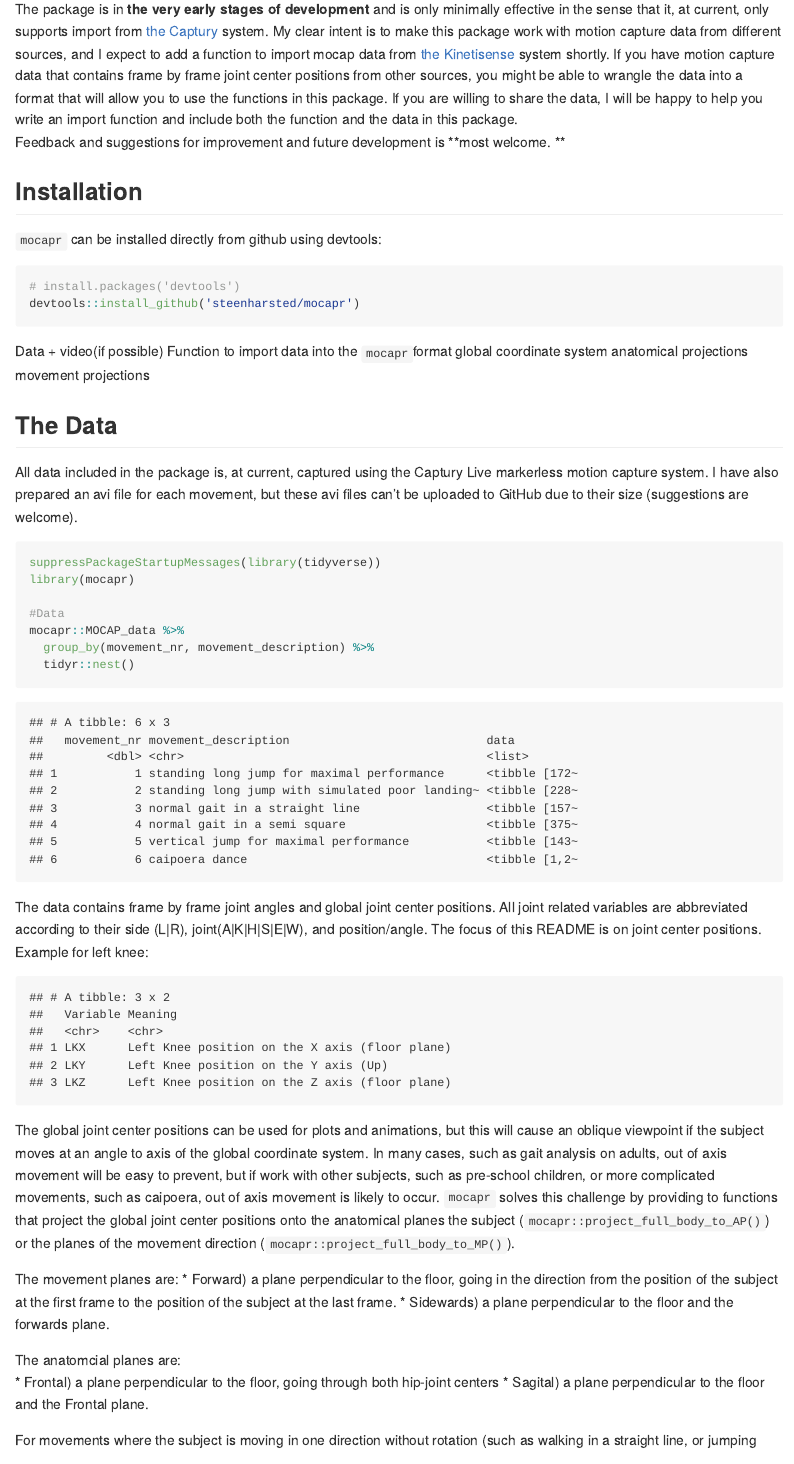
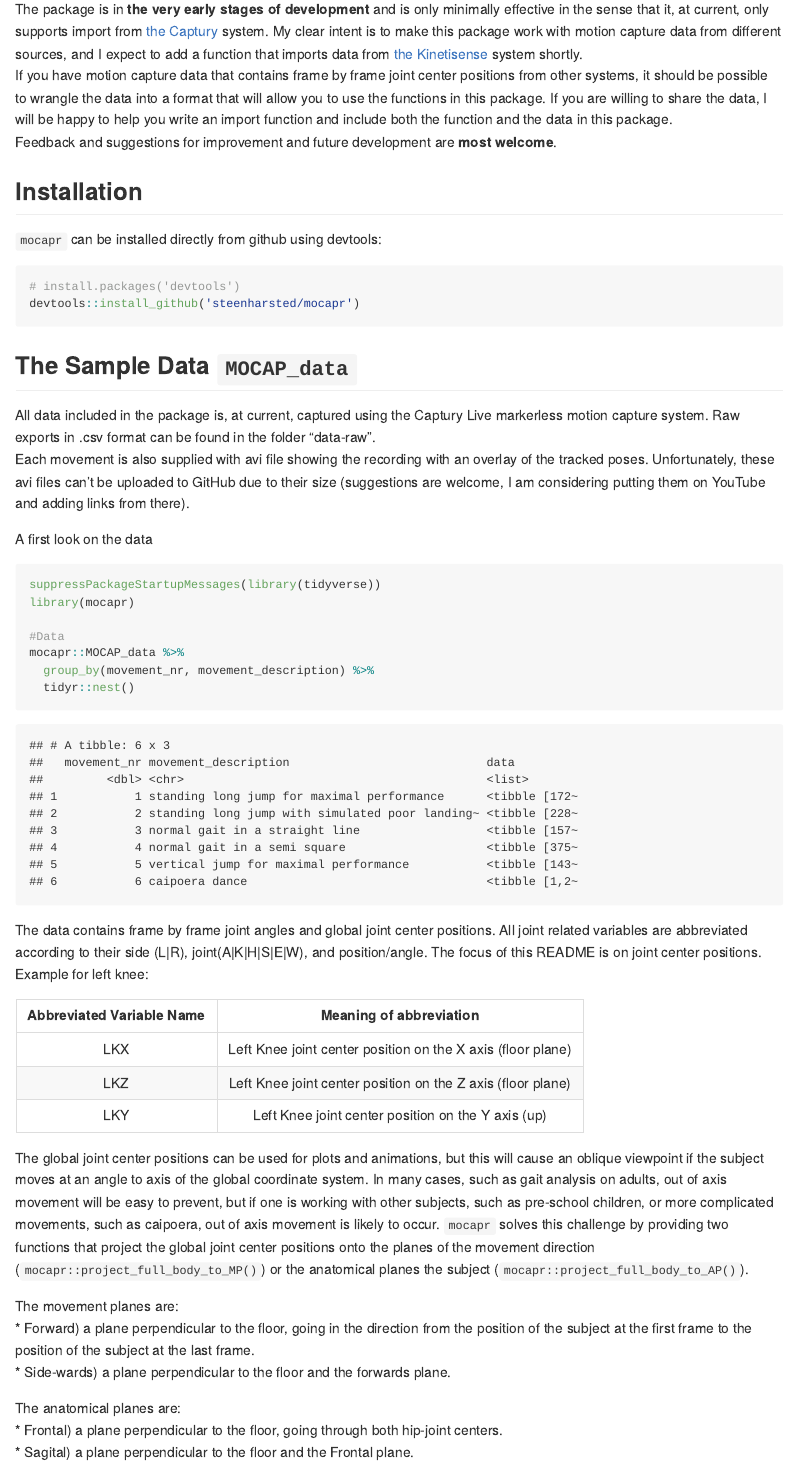
Before and after one commit to steenharsted/mocapr, an R Markdown document (README.Rmd): the page in a window 1100 px wide, from 300 px down. The pictures show the output file README.md that the author committed with the source, drawn offline in the style of GitHub.

Commit message:
Update README.Rmd Knit README.Rmd

````diff
--- a/README.Rmd
+++ b/README.Rmd
@@ -14,9 +14,9 @@ The package also contains sample data set `MOCAP_data` which is generated using
 While all functions should run without loading other libraries I strongly recommend you load the tidyverse `library(tidyverse)`.
 
 
-The package is in **the very early stages of development** and is only minimally effective in the sense that it, at current, only supports import from [the Captury](http://thecaptury.com/) system. My clear intent is to make this package work with motion capture data from different sources, and I expect to add a function to import mocap data from [the Kinetisense](https://kinetisense.com/) system shortly.
-If you have motion capture data that contains frame by frame joint center positions from other sources, you might be able to wrangle the data into a format that will allow you to use the functions in this package. If you are willing to share the data, I will be happy to help you write an import function and include both the function and the data in this package.
-Feedback and suggestions for improvement and future development is **most welcome. **
+The package is in **the very early stages of development** and is only minimally effective in the sense that it, at current, only supports import from [the Captury](http://thecaptury.com/) system. My clear intent is to make this package work with motion capture data from different sources, and I expect to add a function that imports data from [the Kinetisense](https://kinetisense.com/) system shortly.
+If you have motion capture data that contains frame by frame joint center positions from other systems, it should be possible to wrangle the data into a format that will allow you to use the functions in this package. If you are willing to share the data, I will be happy to help you write an import function and include both the function and the data in this package.
+Feedback and suggestions for improvement and future development are **most welcome**.
 
 ## Installation
 `mocapr` can  be installed directly from github using devtools:
@@ -26,14 +26,12 @@ Feedback and suggestions for improvement and future development is **most welcom
 devtools::install_github('steenharsted/mocapr')
 ```
 
-Data + video(if possible)
-Function to import data into the `mocapr`format
-global coordinate system
-anatomical projections
-movement projections
 
-## The Data
-All data included in the package is, at current, captured using the Captury Live markerless motion capture system. I have also prepared an avi file for each movement, but these avi files can't be uploaded to GitHub due to their size (suggestions are welcome).
+## The Sample Data `MOCAP_data`
+All data included in the package is, at current, captured using the Captury Live markerless motion capture system. Raw exports in .csv format can be found in the folder "data-raw".
+Each movement is also supplied with avi file showing the recording with an overlay of the tracked poses. Unfortunately, these avi files can't be uploaded to GitHub due to their size (suggestions are welcome, I am considering putting them on YouTube and adding links from there).
+
+A first look on the data
 
 ```{r load_packages_show_data}
 suppressPackageStartupMessages(library(tidyverse))
@@ -47,22 +45,22 @@ mocapr::MOCAP_data %>%
 
 The data contains frame by frame joint angles and global joint center positions. All joint related variables are abbreviated according to their side (L|R), joint(A|K|H|S|E|W), and position/angle. The focus of this README is on joint center positions.
 Example for left knee:
-```{r echo=FALSE}
-tibble::tribble(
-    ~Variable, ~Meaning,
-  "LKX",   "Left Knee position on the X axis (floor plane)",
-  "LKY",   "Left Knee position on the Y axis (Up)",
-  "LKZ",   "Left Knee position on the Z axis (floor plane)")
-```
 
-The global joint center positions can be used for plots and animations, but this will cause an oblique viewpoint if the subject moves at an angle to axis of the global coordinate system. In many cases, such as gait analysis on adults, out of axis movement will be easy to prevent, but if work with other subjects, such as pre-school children, or more complicated movements, such as caipoera, out of axis movement is likely to occur.
-`mocapr` solves this challenge by providing to functions that project the global joint center positions onto the anatomical planes the subject (`mocapr::project_full_body_to_AP()`) or the planes of the movement direction (`mocapr::project_full_body_to_MP()`).
+| Abbreviated Variable Name | Meaning of abbreviation |
+| :---:        |     :---:      |
+|LKX | Left Knee joint center position on the X axis (floor plane) |
+|LKZ | Left Knee joint center position on the Z axis (floor plane) |
+|LKY | Left Knee joint center position on the Y axis (up) |
+
+
+The global joint center positions can be used for plots and animations, but this will cause an oblique viewpoint if the subject moves at an angle to axis of the global coordinate system. In many cases, such as gait analysis on adults, out of axis movement will be easy to prevent, but if one is working with other subjects, such as pre-school children, or more complicated movements, such as caipoera, out of axis movement is likely to occur.
+`mocapr` solves this challenge by providing two functions that project the global joint center positions onto the planes of the movement direction (`mocapr::project_full_body_to_MP()`) or the anatomical planes the subject (`mocapr::project_full_body_to_AP()`).
 
 The movement planes are:
 * Forward) a plane perpendicular to the floor, going in the direction from the position of the subject at the first frame to the position of the subject at the last frame.
-* Sidewards) a plane perpendicular to the floor and the forwards plane.
+* Side-wards) a plane perpendicular to the floor and the forwards plane.
 
-The anatomcial planes are:
-* Frontal) a plane perpendicular to the floor, going through both hip-joint centers
+The anatomical planes are:
+* Frontal) a plane perpendicular to the floor, going through both hip-joint centers.
 * Sagital) a plane perpendicular to the floor and the Frontal plane.
 
````
Also changed, not shown: README.md, README_files/figure-gfm/unnamed-chunk-1-1.png (added), README.Rmd (8 more changed lines).
